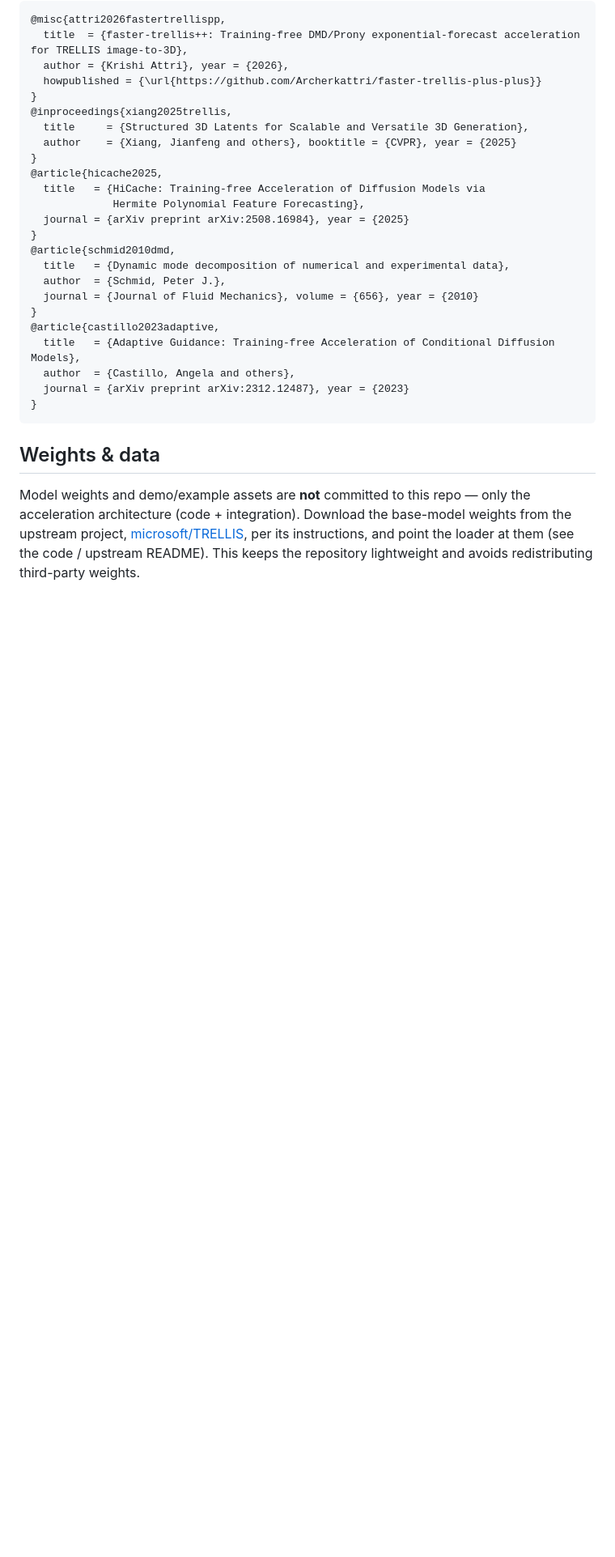
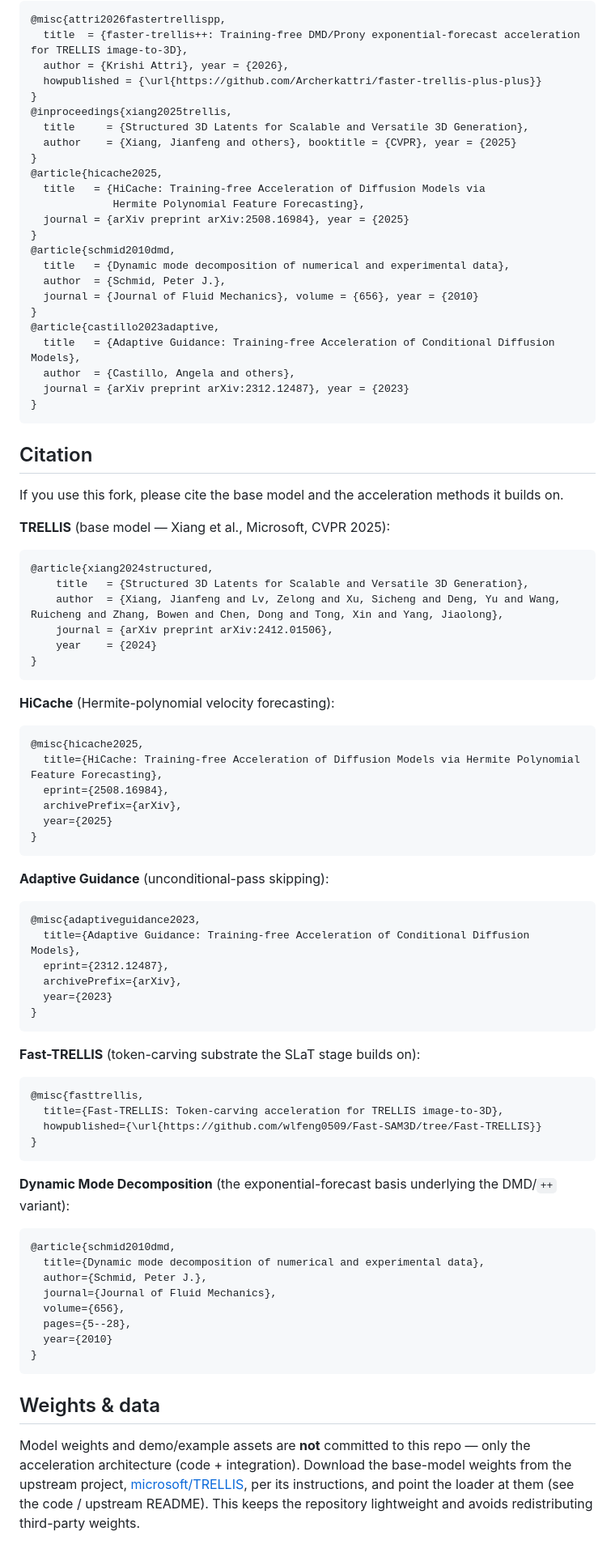
Before and after one commit to Archerkattri/faster-trellis-plus-plus, a Markdown page: README.md, the part around the change. Shown at 81% size. Rendered like a GitHub page; folded sections open; blank space fills up the shorter version.

Commit message:
docs: add Citation section (base model + acceleration methods)

````diff
--- a/README.md
+++ b/README.md
@@ -245,6 +245,65 @@ TRELLIS pipeline / architecture / weights © their authors.
 ```
 </details>
 
+## Citation
+
+If you use this fork, please cite the base model and the acceleration methods it builds on.
+
+**TRELLIS** (base model — Xiang et al., Microsoft, CVPR 2025):
+
+```bibtex
+@article{xiang2024structured,
+    title   = {Structured 3D Latents for Scalable and Versatile 3D Generation},
+    author  = {Xiang, Jianfeng and Lv, Zelong and Xu, Sicheng and Deng, Yu and Wang, Ruicheng and Zhang, Bowen and Chen, Dong and Tong, Xin and Yang, Jiaolong},
+    journal = {arXiv preprint arXiv:2412.01506},
+    year    = {2024}
+}
+```
+
+**HiCache** (Hermite-polynomial velocity forecasting):
+
+```bibtex
+@misc{hicache2025,
+  title={HiCache: Training-free Acceleration of Diffusion Models via Hermite Polynomial Feature Forecasting},
+  eprint={2508.16984},
+  archivePrefix={arXiv},
+  year={2025}
+}
+```
+
+**Adaptive Guidance** (unconditional-pass skipping):
+
+```bibtex
+@misc{adaptiveguidance2023,
+  title={Adaptive Guidance: Training-free Acceleration of Conditional Diffusion Models},
+  eprint={2312.12487},
+  archivePrefix={arXiv},
+  year={2023}
+}
+```
+
+**Fast-TRELLIS** (token-carving substrate the SLaT stage builds on):
+
+```bibtex
+@misc{fasttrellis,
+  title={Fast-TRELLIS: Token-carving acceleration for TRELLIS image-to-3D},
+  howpublished={\url{https://github.com/wlfeng0509/Fast-SAM3D/tree/Fast-TRELLIS}}
+}
+```
+
+**Dynamic Mode Decomposition** (the exponential-forecast basis underlying the DMD/`++` variant):
+
+```bibtex
+@article{schmid2010dmd,
+  title={Dynamic mode decomposition of numerical and experimental data},
+  author={Schmid, Peter J.},
+  journal={Journal of Fluid Mechanics},
+  volume={656},
+  pages={5--28},
+  year={2010}
+}
+```
+
 ## Weights & data
 
 Model weights and demo/example assets are **not** committed to this repo — only the acceleration
````
